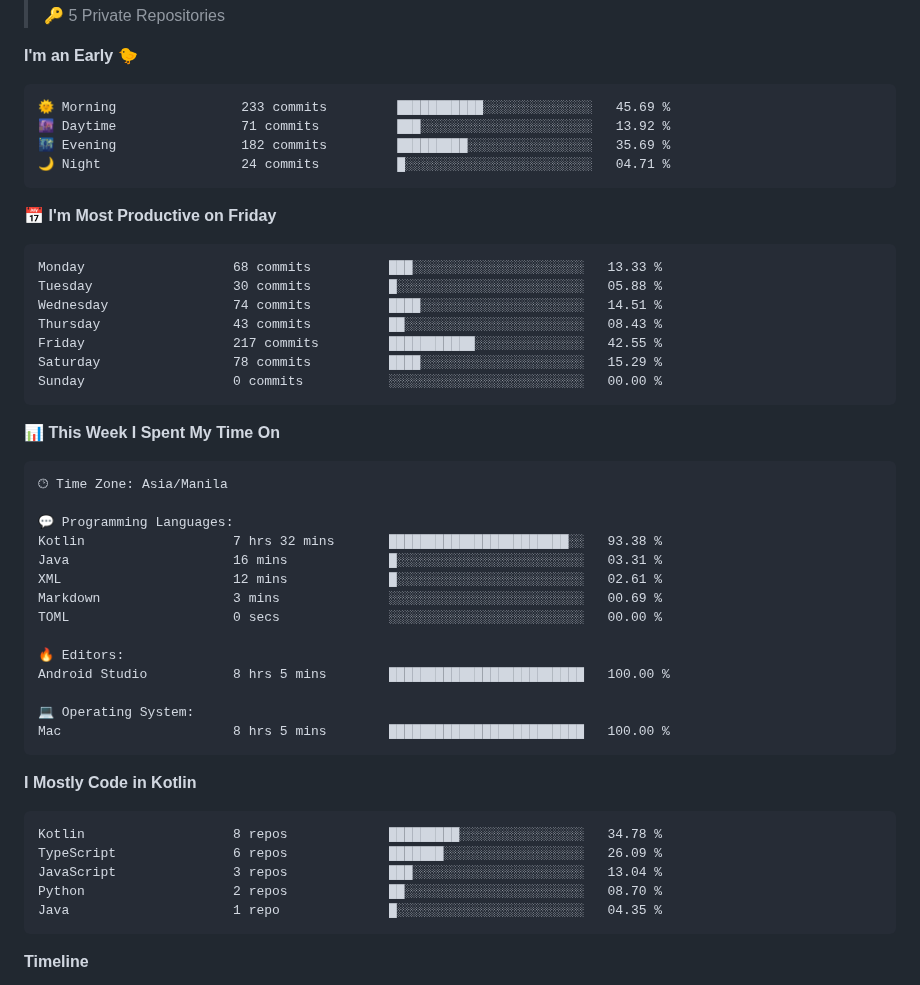
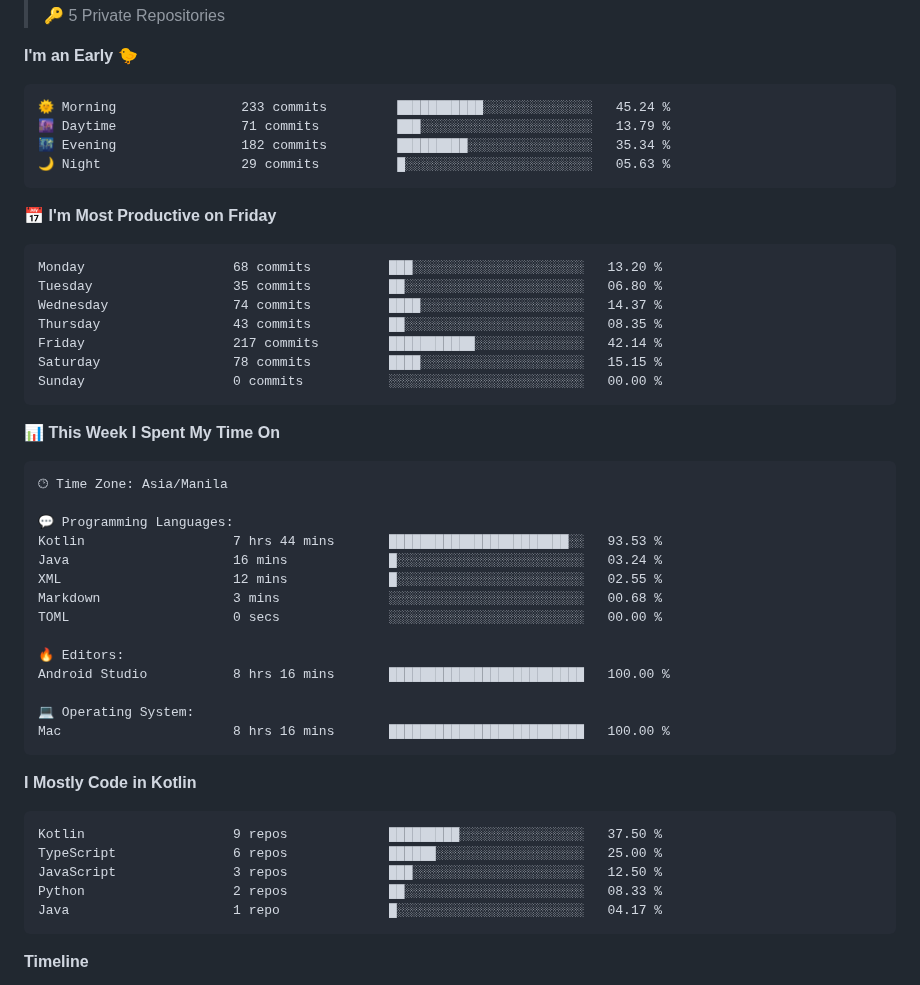
Before and after one commit to eric-cerio/eric-cerio, a Markdown page: README.md, the part around one of its changes. GitHub-like rendering.

Commit message:
Updated with Dev Metrics

````diff
--- a/README.md
+++ b/README.md
@@ -33,20 +33,20 @@ Medium Articles
 **I'm an Early 🐤**
 
 ```text
-🌞 Morning                233 commits         ███████████░░░░░░░░░░░░░░   45.69 %
-🌆 Daytime                71 commits          ███░░░░░░░░░░░░░░░░░░░░░░   13.92 %
-🌃 Evening                182 commits         █████████░░░░░░░░░░░░░░░░   35.69 %
-🌙 Night                  24 commits          █░░░░░░░░░░░░░░░░░░░░░░░░   04.71 %
+🌞 Morning                233 commits         ███████████░░░░░░░░░░░░░░   45.24 %
+🌆 Daytime                71 commits          ███░░░░░░░░░░░░░░░░░░░░░░   13.79 %
+🌃 Evening                182 commits         █████████░░░░░░░░░░░░░░░░   35.34 %
+🌙 Night                  29 commits          █░░░░░░░░░░░░░░░░░░░░░░░░   05.63 %
 ```
 📅 **I'm Most Productive on Friday**
 
 ```text
-Monday                   68 commits          ███░░░░░░░░░░░░░░░░░░░░░░   13.33 %
-Tuesday                  30 commits          █░░░░░░░░░░░░░░░░░░░░░░░░   05.88 %
-Wednesday                74 commits          ████░░░░░░░░░░░░░░░░░░░░░   14.51 %
-Thursday                 43 commits          ██░░░░░░░░░░░░░░░░░░░░░░░   08.43 %
-Friday                   217 commits         ███████████░░░░░░░░░░░░░░   42.55 %
-Saturday                 78 commits          ████░░░░░░░░░░░░░░░░░░░░░   15.29 %
+Monday                   68 commits          ███░░░░░░░░░░░░░░░░░░░░░░   13.20 %
+Tuesday                  35 commits          ██░░░░░░░░░░░░░░░░░░░░░░░   06.80 %
+Wednesday                74 commits          ████░░░░░░░░░░░░░░░░░░░░░   14.37 %
+Thursday                 43 commits          ██░░░░░░░░░░░░░░░░░░░░░░░   08.35 %
+Friday                   217 commits         ███████████░░░░░░░░░░░░░░   42.14 %
+Saturday                 78 commits          ████░░░░░░░░░░░░░░░░░░░░░   15.15 %
 Sunday                   0 commits           ░░░░░░░░░░░░░░░░░░░░░░░░░   00.00 %
 ```
 
@@ -57,27 +57,27 @@ Sunday                   0 commits           ░░░░░░░░░░░
 🕑︎ Time Zone: Asia/Manila
 
 💬 Programming Languages:
-Kotlin                   7 hrs 32 mins       ███████████████████████░░   93.38 %
-Java                     16 mins             █░░░░░░░░░░░░░░░░░░░░░░░░   03.31 %
-XML                      12 mins             █░░░░░░░░░░░░░░░░░░░░░░░░   02.61 %
-Markdown                 3 mins              ░░░░░░░░░░░░░░░░░░░░░░░░░   00.69 %
+Kotlin                   7 hrs 44 mins       ███████████████████████░░   93.53 %
+Java                     16 mins             █░░░░░░░░░░░░░░░░░░░░░░░░   03.24 %
+XML                      12 mins             █░░░░░░░░░░░░░░░░░░░░░░░░   02.55 %
+Markdown                 3 mins              ░░░░░░░░░░░░░░░░░░░░░░░░░   00.68 %
 TOML                     0 secs              ░░░░░░░░░░░░░░░░░░░░░░░░░   00.00 %
 
 🔥 Editors:
-Android Studio           8 hrs 5 mins        █████████████████████████   100.00 %
+Android Studio           8 hrs 16 mins       █████████████████████████   100.00 %
 
 💻 Operating System:
-Mac                      8 hrs 5 mins        █████████████████████████   100.00 %
+Mac                      8 hrs 16 mins       █████████████████████████   100.00 %
 ```
 
 **I Mostly Code in Kotlin**
 
 ```text
-Kotlin                   8 repos             █████████░░░░░░░░░░░░░░░░   34.78 %
-TypeScript               6 repos             ███████░░░░░░░░░░░░░░░░░░   26.09 %
-JavaScript               3 repos             ███░░░░░░░░░░░░░░░░░░░░░░   13.04 %
-Python                   2 repos             ██░░░░░░░░░░░░░░░░░░░░░░░   08.70 %
-Java                     1 repo              █░░░░░░░░░░░░░░░░░░░░░░░░   04.35 %
+Kotlin                   9 repos             █████████░░░░░░░░░░░░░░░░   37.50 %
+TypeScript               6 repos             ██████░░░░░░░░░░░░░░░░░░░   25.00 %
+JavaScript               3 repos             ███░░░░░░░░░░░░░░░░░░░░░░   12.50 %
+Python                   2 repos             ██░░░░░░░░░░░░░░░░░░░░░░░   08.33 %
+Java                     1 repo              █░░░░░░░░░░░░░░░░░░░░░░░░   04.17 %
 ```
 
 
````
Also changed, not shown: other parts of README.md (+2 -2 lines), assets/bar_graph.png.
